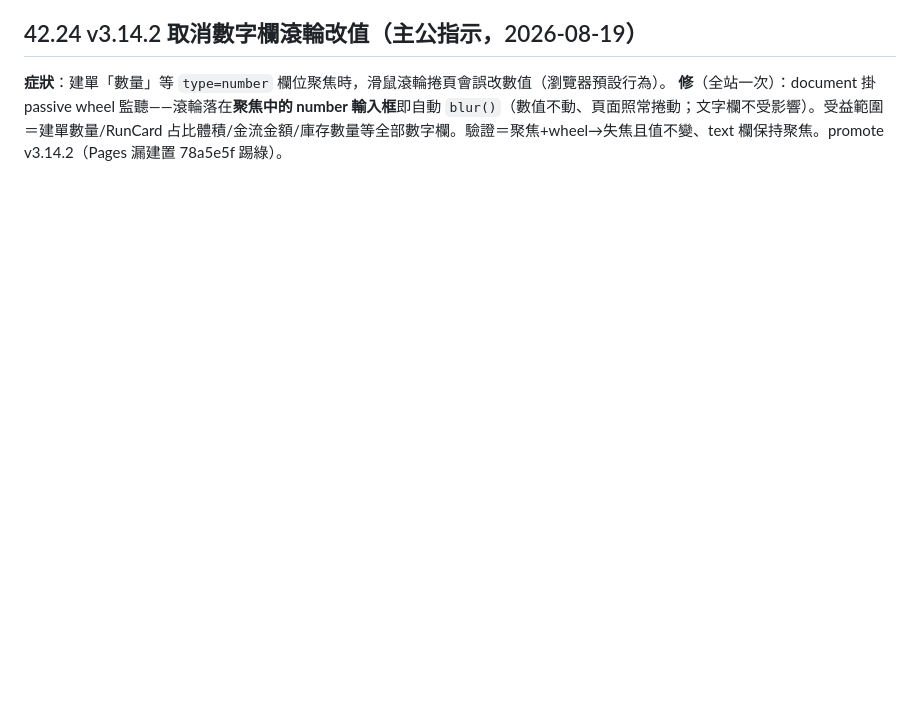
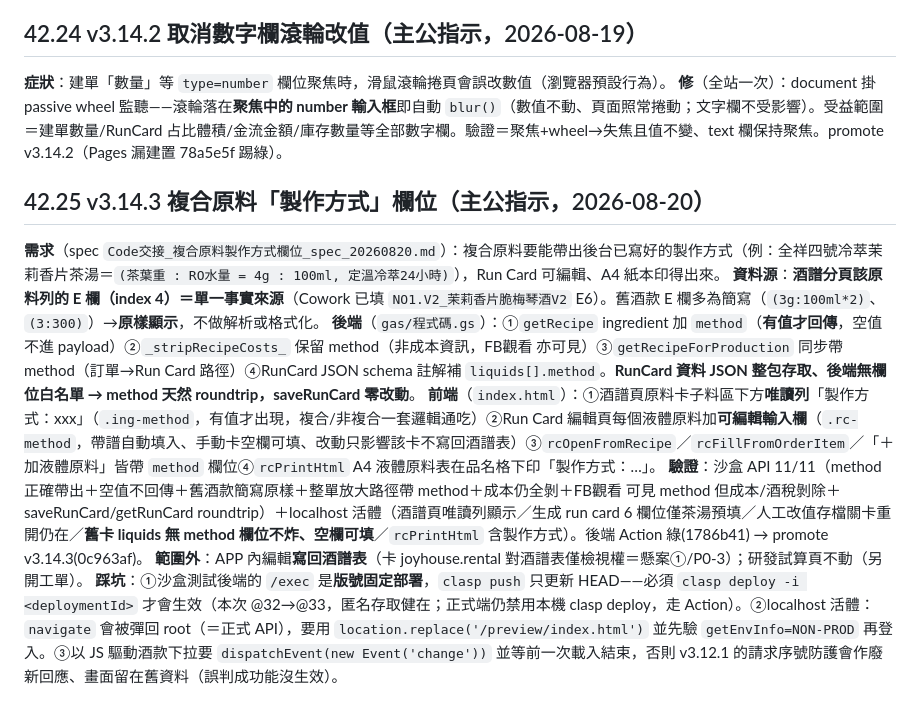
Before and after one commit to MollyLin-coding/recipe, a Markdown page: 南坡萬APP接手文件_v10_20.md, the part around the change. Rendered like a GitHub page; blank space fills up the shorter version.

Commit message:
docs: 接手文件 §42.25 v3.14.3 複合原料製作方式欄位
Co-Authored-By: Claude Opus 5 <noreply@anthropic.com>

```diff
--- a/南坡萬APP接手文件_v10_20.md
+++ b/南坡萬APP接手文件_v10_20.md
@@ -2474,3 +2474,12 @@ async function doCompleteTask(oi,ii){
 ## 42.24 v3.14.2 取消數字欄滾輪改值（主公指示，2026-08-19）
 **症狀**：建單「數量」等 `type=number` 欄位聚焦時，滑鼠滾輪捲頁會誤改數值（瀏覽器預設行為）。
 **修**（全站一次）：document 掛 passive wheel 監聽——滾輪落在**聚焦中的 number 輸入框**即自動 `blur()`（數值不動、頁面照常捲動；文字欄不受影響）。受益範圍＝建單數量/RunCard 占比體積/金流金額/庫存數量等全部數字欄。驗證＝聚焦+wheel→失焦且值不變、text 欄保持聚焦。promote v3.14.2（Pages 漏建置 78a5e5f 踢綠）。
+
+## 42.25 v3.14.3 複合原料「製作方式」欄位（主公指示，2026-08-20）
+**需求**（spec `Code交接_複合原料製作方式欄位_spec_20260820.md`）：複合原料要能帶出後台已寫好的製作方式（例：全祥四號冷萃茉莉香片茶湯＝`(茶葉重 : RO水量 = 4g : 100ml, 定溫冷萃24小時)`），Run Card 可編輯、A4 紙本印得出來。
+**資料源**：**酒譜分頁該原料列的 E 欄（index 4）＝單一事實來源**（Cowork 已填 `NO1.V2_茉莉香片脆梅琴酒V2` E6）。舊酒款 E 欄多為簡寫（`(3g:100ml*2)`、`(3:300)`）→**原樣顯示**，不做解析或格式化。
+**後端**（`gas/程式碼.gs`）：①`getRecipe` ingredient 加 `method`（**有值才回傳**，空值不進 payload）②`_stripRecipeCosts_` 保留 method（非成本資訊，FB觀看 亦可見）③`getRecipeForProduction` 同步帶 method（訂單→Run Card 路徑）④RunCard JSON schema 註解補 `liquids[].method`。**RunCard 資料 JSON 整包存取、後端無欄位白名單 → method 天然 roundtrip，saveRunCard 零改動**。
+**前端**（`index.html`）：①酒譜頁原料卡子料區下方**唯讀列**「製作方式：xxx」（`.ing-method`，有值才出現，複合/非複合一套邏輯通吃）②Run Card 編輯頁每個液體原料加**可編輯輸入欄**（`.rc-method`，帶譜自動填入、手動卡空欄可填、改動只影響該卡不寫回酒譜表）③`rcOpenFromRecipe`／`rcFillFromOrderItem`／「＋加液體原料」皆帶 `method` 欄位④`rcPrintHtml` A4 液體原料表在品名格下印「製作方式：…」。
+**驗證**：沙盒 API 11/11（method 正確帶出＋空值不回傳＋舊酒款簡寫原樣＋整單放大路徑帶 method＋成本仍全剝＋FB觀看 可見 method 但成本/酒稅剝除＋saveRunCard/getRunCard roundtrip）＋localhost 活體（酒譜頁唯讀列顯示／生成 run card 6 欄位僅茶湯預填／人工改值存檔關卡重開仍在／**舊卡 liquids 無 method 欄位不炸、空欄可填**／`rcPrintHtml` 含製作方式）。後端 Action 綠(1786b41) → promote v3.14.3(0c963af)。
+**範圍外**：APP 內編輯**寫回酒譜表**（卡 joyhouse.rental 對酒譜表僅檢視權＝懸案①/P0-3）；研發試算頁不動（另開工單）。
+**踩坑**：①沙盒測試後端的 `/exec` 是**版號固定部署**，`clasp push` 只更新 HEAD——必須 `clasp deploy -i <deploymentId>` 才會生效（本次 @32→@33，匿名存取健在；正式端仍禁用本機 clasp deploy，走 Action）。②localhost 活體：`navigate` 會被彈回 root（＝正式 API），要用 `location.replace('/preview/index.html')` 並先驗 `getEnvInfo=NON-PROD` 再登入。③以 JS 驅動酒款下拉要 `dispatchEvent(new Event('change'))` 並等前一次載入結束，否則 v3.12.1 的請求序號防護會作廢新回應、畫面留在舊資料（誤判成功能沒生效）。
```
